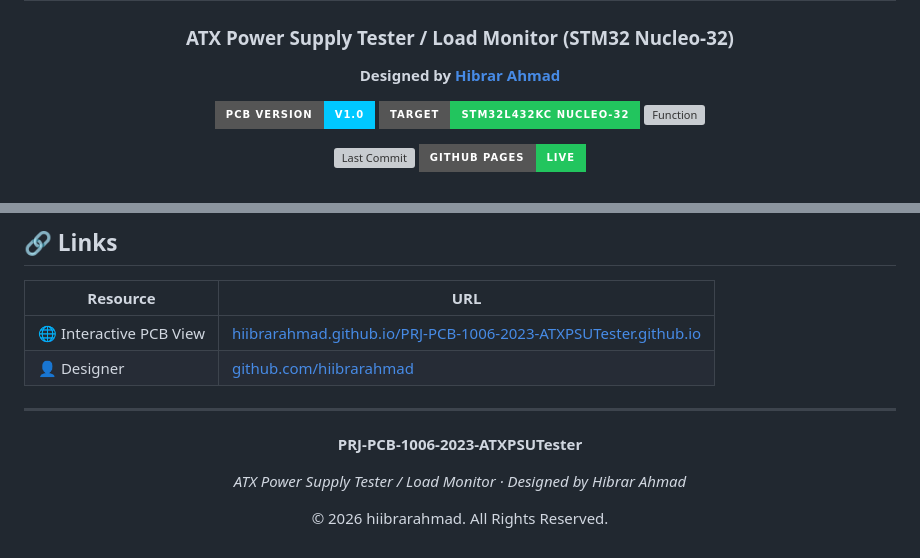
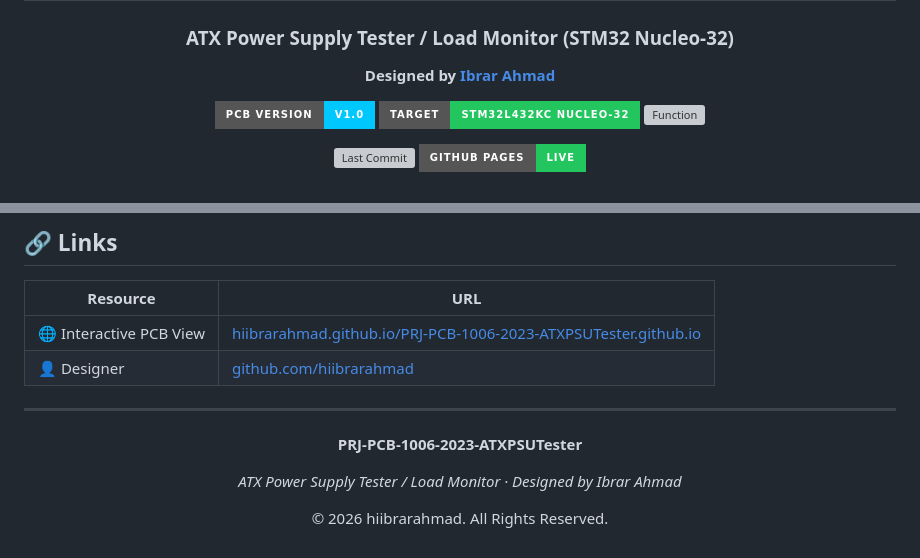
Before and after one commit to hiibrarahmad/PRJ-PCB-1006-2023-ATXPSUTester.github.io, a Markdown page: README.md, 2 parts joined by grey strips. GitHub-like rendering; badges without logos; grey boxes are pictures that could not be loaded.

Commit message:
Fix designer name typo (Hibrar -> Ibrar Ahmad)

```diff
--- a/README.md
+++ b/README.md
@@ -6,7 +6,7 @@
 
 ### ATX Power Supply Tester / Load Monitor (STM32 Nucleo-32)
 
-**Designed by [Hibrar Ahmad](https://github.com/hiibrarahmad)**
+**Designed by [Ibrar Ahmad](https://github.com/hiibrarahmad)**
 
 [![PCB Version](https://img.shields.io/badge/PCB%20Version-V1.0-00c8ff?style=for-the-badge)](#)
 [![Target MCU](https://img.shields.io/badge/Target-STM32L432KC%20Nucleo--32-22c55e?style=for-the-badge)](#)
@@ -106,7 +106,7 @@ PRJ-PCB-1006-2023-ATXPSUTester.github.io/
 
 **PRJ-PCB-1006-2023-ATXPSUTester**
 
-*ATX Power Supply Tester / Load Monitor · Designed by Hibrar Ahmad*
+*ATX Power Supply Tester / Load Monitor · Designed by Ibrar Ahmad*
 
 © 2026 hiibrarahmad. All Rights Reserved.
 
```
